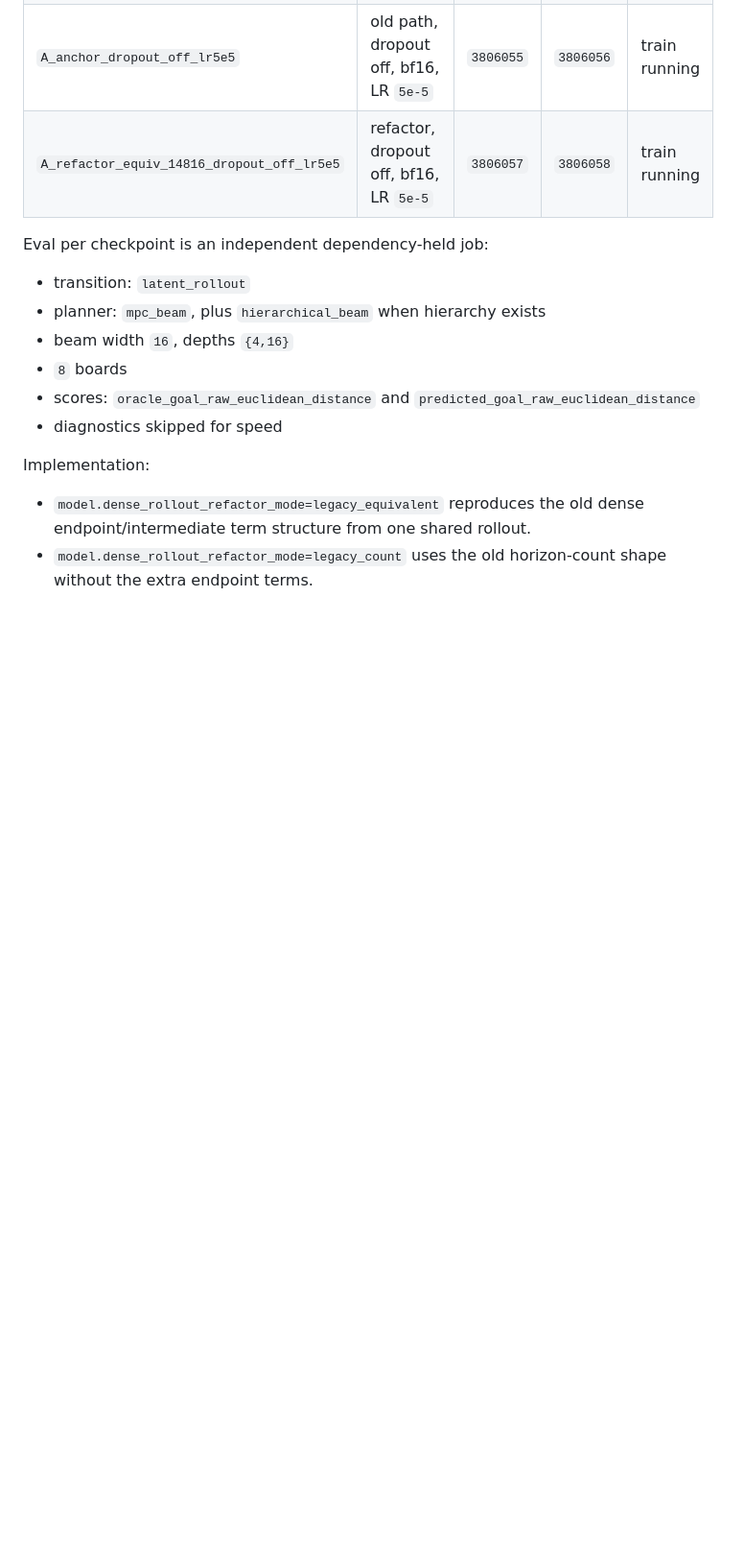
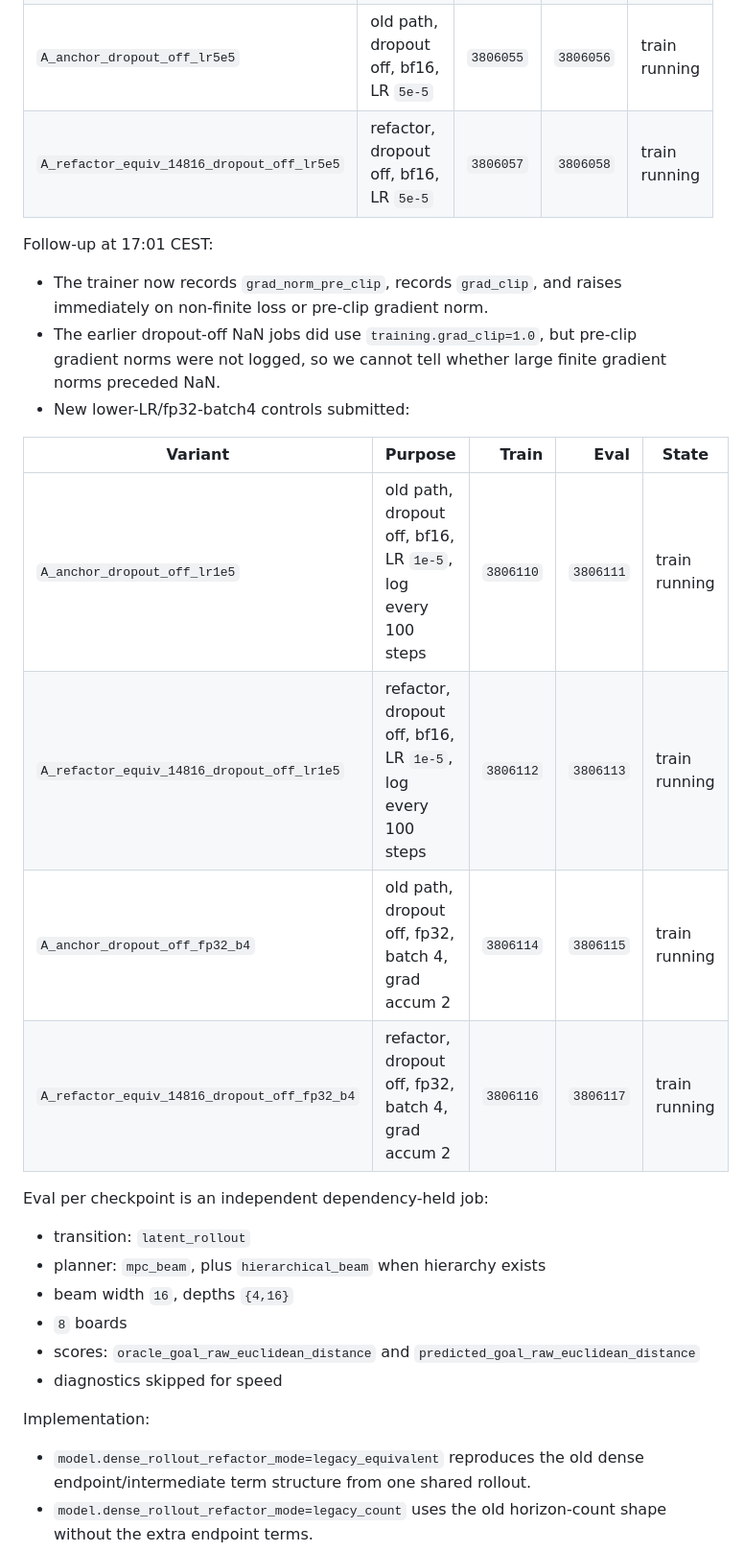
Before and after one commit to Thiggel/SequenceEditingJEPA, a Markdown page: docs/CURRENT_EXPERIMENTS.md, the part around one of its changes. Shown at 96% size. Rendered like a GitHub page; blank space fills up the shorter version.

Commit message:
Record lower LR dropout controls

```diff
--- a/docs/CURRENT_EXPERIMENTS.md
+++ b/docs/CURRENT_EXPERIMENTS.md
@@ -114,6 +114,22 @@ Follow-up dropout controls at 16:41 CEST:
 | `A_anchor_dropout_off_lr5e5` | old path, dropout off, bf16, LR `5e-5` | `3806055` | `3806056` | train running |
 | `A_refactor_equiv_14816_dropout_off_lr5e5` | refactor, dropout off, bf16, LR `5e-5` | `3806057` | `3806058` | train running |
 
+Follow-up at 17:01 CEST:
+
+- The trainer now records `grad_norm_pre_clip`, records `grad_clip`, and
+  raises immediately on non-finite loss or pre-clip gradient norm.
+- The earlier dropout-off NaN jobs did use `training.grad_clip=1.0`, but
+  pre-clip gradient norms were not logged, so we cannot tell whether large
+  finite gradient norms preceded NaN.
+- New lower-LR/fp32-batch4 controls submitted:
+
+| Variant | Purpose | Train | Eval | State |
+|---|---|---:|---:|---|
+| `A_anchor_dropout_off_lr1e5` | old path, dropout off, bf16, LR `1e-5`, log every 100 steps | `3806110` | `3806111` | train running |
+| `A_refactor_equiv_14816_dropout_off_lr1e5` | refactor, dropout off, bf16, LR `1e-5`, log every 100 steps | `3806112` | `3806113` | train running |
+| `A_anchor_dropout_off_fp32_b4` | old path, dropout off, fp32, batch 4, grad accum 2 | `3806114` | `3806115` | train running |
+| `A_refactor_equiv_14816_dropout_off_fp32_b4` | refactor, dropout off, fp32, batch 4, grad accum 2 | `3806116` | `3806117` | train running |
+
 Eval per checkpoint is an independent dependency-held job:
 
 - transition: `latent_rollout`
```
Also changed, not shown: other parts of docs/CURRENT_EXPERIMENTS.md (+1 -1 lines).
